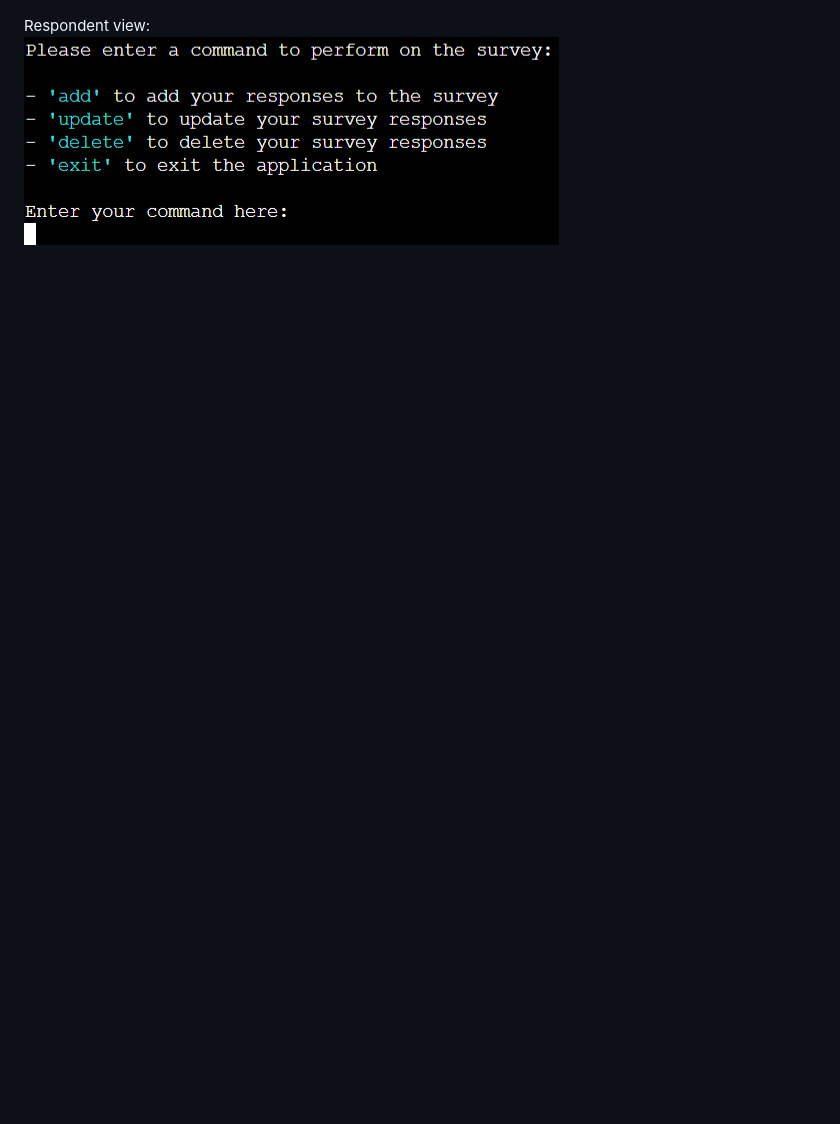
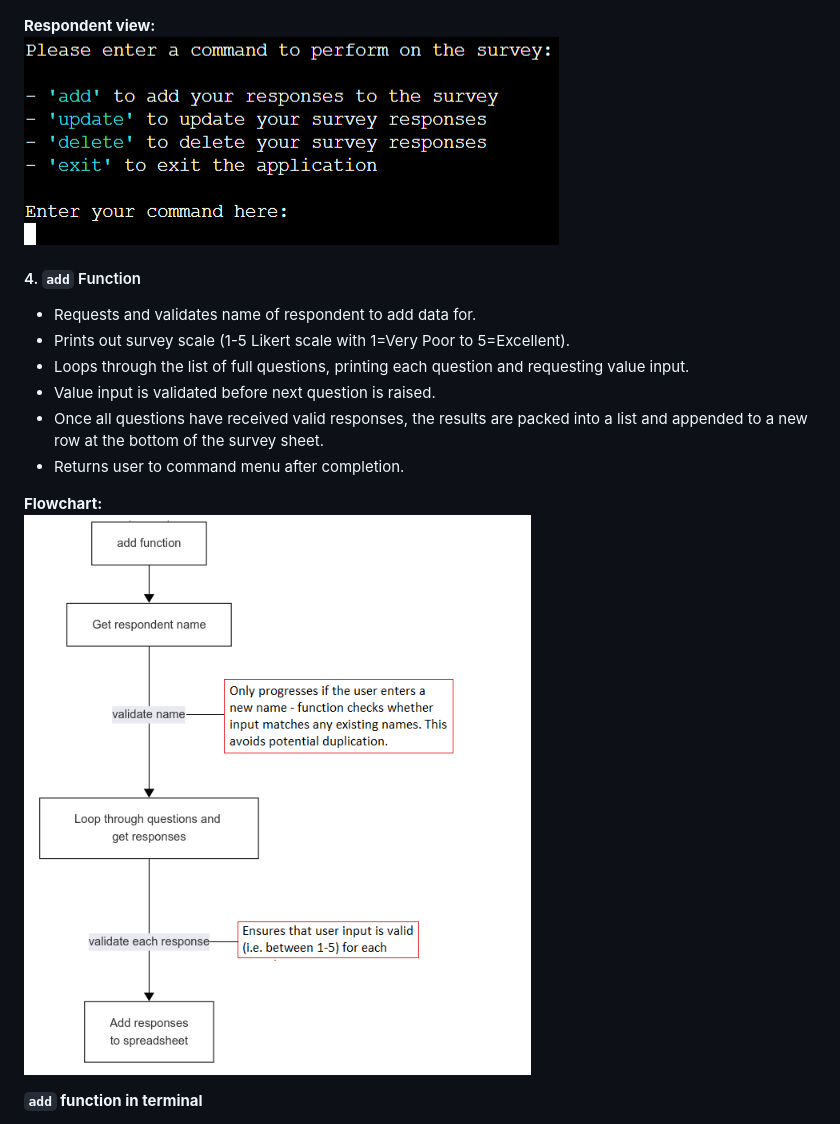
Before and after one commit to DTT2411/DTSurveyAnalytics, a Markdown page: README.md, the part around the change printed below. Drawn GitHub-style; blank space fills up the shorter version.

Commit message:
Add 'add' function description and images to features section in readme. Initialise 'update' function description.

```diff
--- a/README.md
+++ b/README.md
@@ -124,4 +124,18 @@ Admin view:<br>
 ![Admin Command Menu screenshot](assets/images/admin_command_menu.png)
 
-Respondent view: <br>
+**Respondent view:** <br>
 ![Respondent Command Menu screenshot](assets/images/respondent_command_menu.png)
+
+#### 4. `add` Function
+- Requests and validates name of respondent to add data for.
+- Prints out survey scale (1-5 Likert scale with 1=Very Poor to 5=Excellent).
+- Loops through the list of full questions, printing each question and requesting value input.
+- Value input is validated before next question is raised.
+- Once all questions have received valid responses, the results are packed into a list and appended to a new row at the bottom of the survey sheet.
+- Returns user to command menu after completion.
+
+**Flowchart:**<br>
+![Add function flowchart](assets/images/add_function_flowchart.png)
+
+**`add` function in terminal**
+
```
Also changed, not shown: other parts of README.md (+59 -12 lines), assets/images/add_function_screen1.png (added), assets/images/add_function_screen2.png (added), assets/images/add_function_screen3.png (added), assets/images/add_function_screen4.png (added), assets/images/add_function_screen5.png (added), 1 other file.
